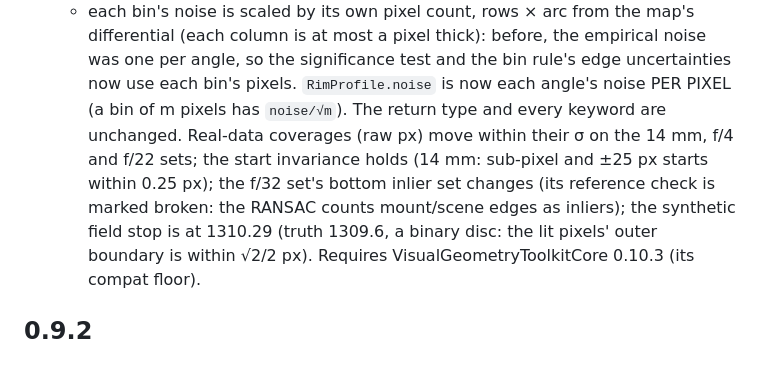
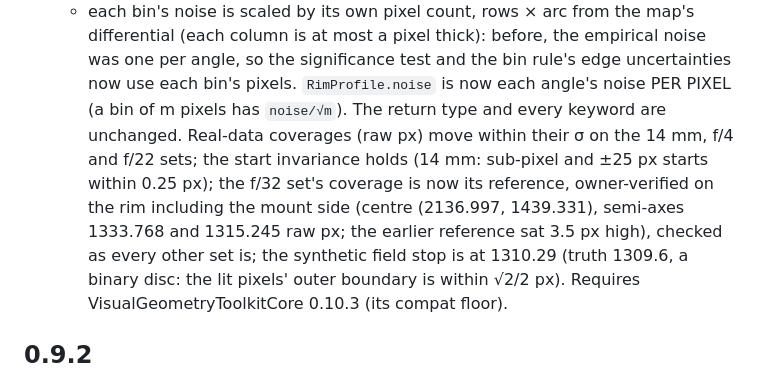
Before and after one commit to VisualGeometryToolkit/VisualGeometryToolkit.jl, a Markdown page: VisualGeometryToolkitFeatures/CHANGELOG.md, the part around the change. Rendered like a GitHub page.

```diff
--- a/VisualGeometryToolkitFeatures/CHANGELOG.md
+++ b/VisualGeometryToolkitFeatures/CHANGELOG.md
@@ -17,8 +17,9 @@ A patch: `detect_image_circle`'s rim radii through the log-polar map's different
     uncertainties now use each bin's pixels. `RimProfile.noise` is now each angle's noise PER PIXEL (a bin of m pixels
     has `noise/√m`).
   The return type and every keyword are unchanged. Real-data coverages (raw px) move within their σ on the 14 mm, f/4
-  and f/22 sets; the start invariance holds (14 mm: sub-pixel and ±25 px starts within 0.25 px); the f/32 set's bottom
-  inlier set changes (its reference check is marked broken: the RANSAC counts mount/scene edges as inliers); the
+  and f/22 sets; the start invariance holds (14 mm: sub-pixel and ±25 px starts within 0.25 px); the f/32 set's coverage
+  is now its reference, owner-verified on the rim including the mount side (centre (2136.997, 1439.331), semi-axes
+  1333.768 and 1315.245 raw px; the earlier reference sat 3.5 px high), checked as every other set is; the
   synthetic field stop is at 1310.29 (truth 1309.6, a binary disc: the lit pixels' outer boundary is within √2/2 px).
   Requires VisualGeometryToolkitCore 0.10.3 (its compat floor).
 
```
Also changed, not shown: .release/docs-pass.md (+3 -1 lines).
